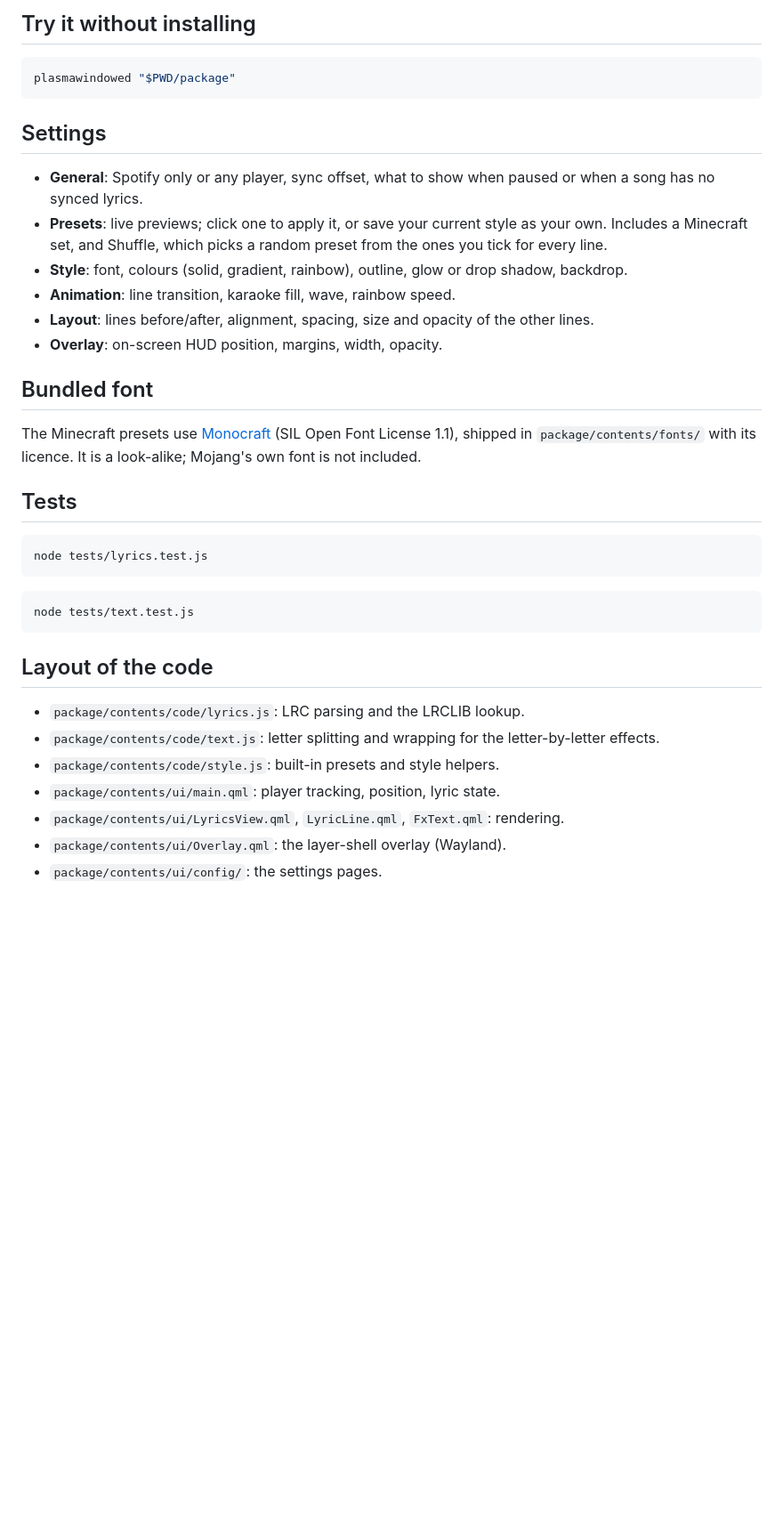
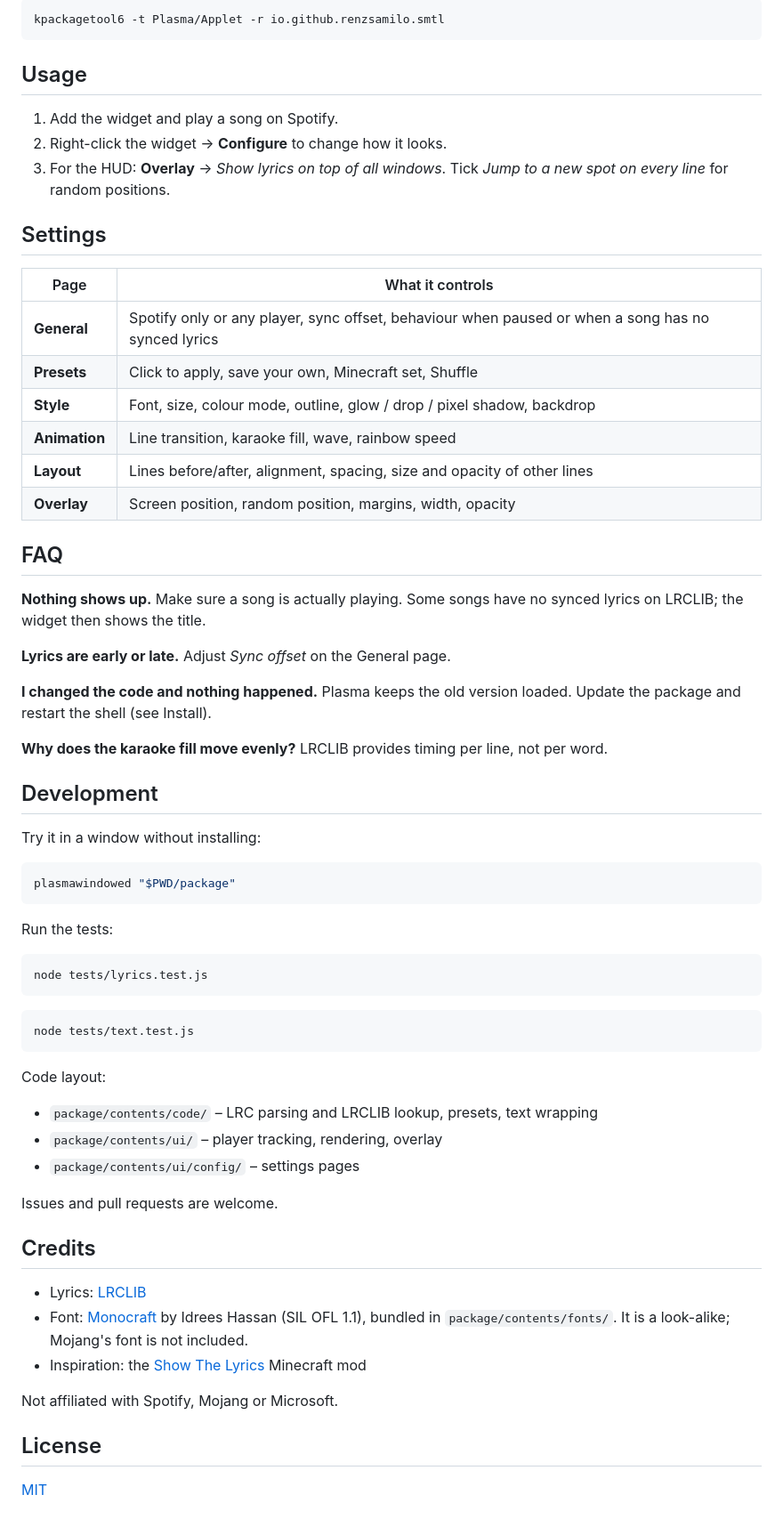
Before and after one commit to RenzSamilo/Show-Me-The-Lyrics, a Markdown page: README.md, the part around one of its changes. Shown at 89% size. Drawn GitHub-style; blank space fills up the shorter version.

````diff
--- a/README.md
+++ b/README.md
@@ -24,24 +81,44 @@ Then right-click the desktop or a panel → Add Widgets → "Show Me The Lyrics"
 
-## Try it without installing
+```bash
+kpackagetool6 -t Plasma/Applet -r io.github.renzsamilo.smtl
+```
+
+## Usage
+
+1. Add the widget and play a song on Spotify.
+2. Right-click the widget → **Configure** to change how it looks.
+3. For the HUD: **Overlay** → *Show lyrics on top of all windows*. Tick *Jump to a new spot on every line* for random positions.
+
+## Settings
+
+| Page | What it controls |
+| --- | --- |
+| **General** | Spotify only or any player, sync offset, behaviour when paused or when a song has no synced lyrics |
+| **Presets** | Click to apply, save your own, Minecraft set, Shuffle |
+| **Style** | Font, size, colour mode, outline, glow / drop / pixel shadow, backdrop |
+| **Animation** | Line transition, karaoke fill, wave, rainbow speed |
+| **Layout** | Lines before/after, alignment, spacing, size and opacity of other lines |
+| **Overlay** | Screen position, random position, margins, width, opacity |
+
+## FAQ
+
+**Nothing shows up.** Make sure a song is actually playing. Some songs have no synced lyrics on LRCLIB; the widget then shows the title.
+
+**Lyrics are early or late.** Adjust *Sync offset* on the General page.
+
+**I changed the code and nothing happened.** Plasma keeps the old version loaded. Update the package and restart the shell (see Install).
+
+**Why does the karaoke fill move evenly?** LRCLIB provides timing per line, not per word.
+
+## Development
+
+Try it in a window without installing:
 
 ```bash
 plasmawindowed "$PWD/package"
 ```
 
-## Settings
-
-- **General**: Spotify only or any player, sync offset, what to show when paused or when a song has no synced lyrics.
-- **Presets**: live previews; click one to apply it, or save your current style as your own. Includes a Minecraft set, and Shuffle, which picks a random preset from the ones you tick for every line.
-- **Style**: font, colours (solid, gradient, rainbow), outline, glow or drop shadow, backdrop.
-- **Animation**: line transition, karaoke fill, wave, rainbow speed.
-- **Layout**: lines before/after, alignment, spacing, size and opacity of the other lines.
-- **Overlay**: on-screen HUD position, margins, width, opacity.
-
-## Bundled font
-
-The Minecraft presets use [Monocraft](https://github.com/IdreesInc/Monocraft) (SIL Open Font License 1.1), shipped in `package/contents/fonts/` with its licence. It is a look-alike; Mojang's own font is not included.
-
-## Tests
+Run the tests:
 
 ```bash
 node tests/lyrics.test.js
@@ -51,12 +128,22 @@ node tests/lyrics.test.js
 node tests/text.test.js
 ```
 
-## Layout of the code
+Code layout:
 
-- `package/contents/code/lyrics.js`: LRC parsing and the LRCLIB lookup.
-- `package/contents/code/text.js`: letter splitting and wrapping for the letter-by-letter effects.
-- `package/contents/code/style.js`: built-in presets and style helpers.
-- `package/contents/ui/main.qml`: player tracking, position, lyric state.
-- `package/contents/ui/LyricsView.qml`, `LyricLine.qml`, `FxText.qml`: rendering.
-- `package/contents/ui/Overlay.qml`: the layer-shell overlay (Wayland).
-- `package/contents/ui/config/`: the settings pages.
+- `package/contents/code/` – LRC parsing and LRCLIB lookup, presets, text wrapping
+- `package/contents/ui/` – player tracking, rendering, overlay
+- `package/contents/ui/config/` – settings pages
+
+Issues and pull requests are welcome.
+
+## Credits
+
+- Lyrics: [LRCLIB](https://lrclib.net)
+- Font: [Monocraft](https://github.com/IdreesInc/Monocraft) by Idrees Hassan (SIL OFL 1.1), bundled in `package/contents/fonts/`. It is a look-alike; Mojang's font is not included.
+- Inspiration: the [Show The Lyrics](https://www.curseforge.com/minecraft/mc-mods/show-the-lyrics) Minecraft mod
+
+Not affiliated with Spotify, Mojang or Microsoft.
+
+## License
+
+[MIT](LICENSE)
````
Also changed, not shown: other parts of README.md (+64 -7 lines), docs/media/random-overlay.gif (added), 3 other files.
